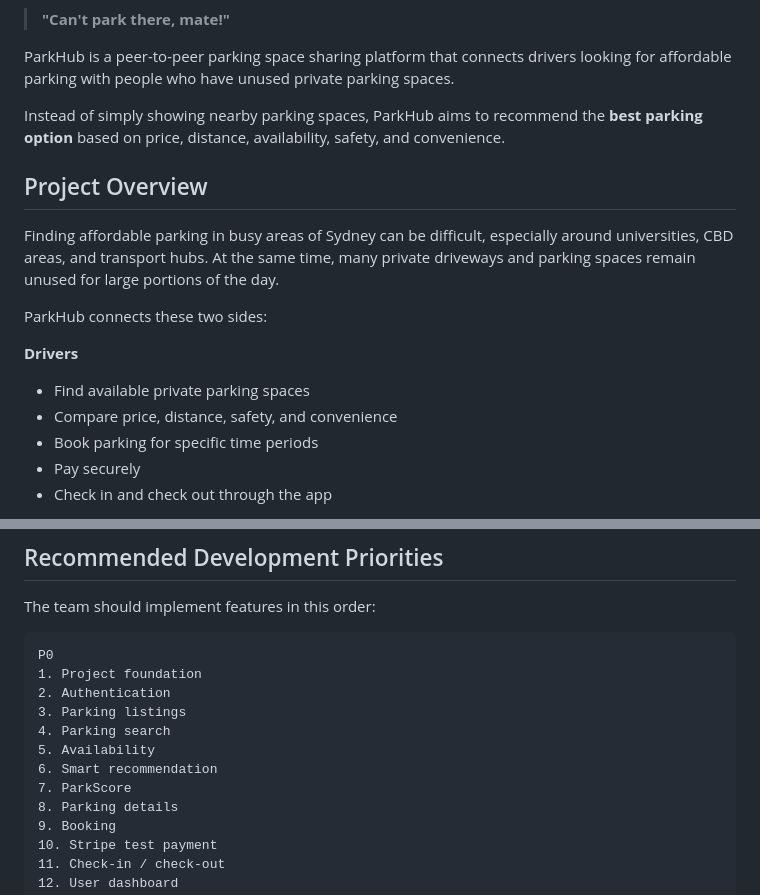
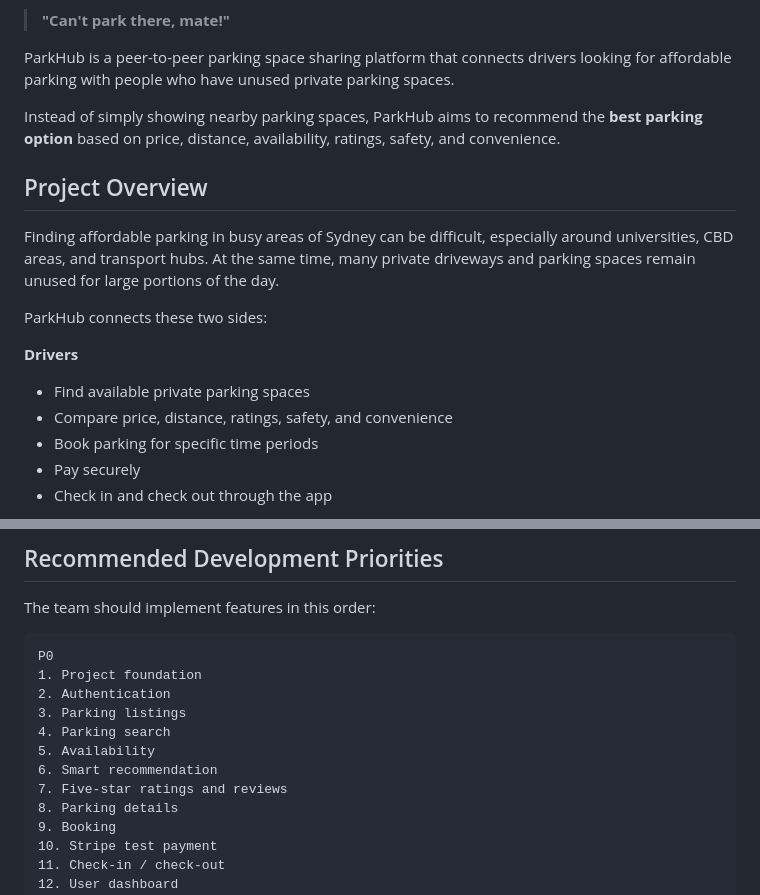
Before and after one commit to nishchayakhatri4/ParkHub, a Markdown page: README.md, 2 parts joined by grey strips. Drawn GitHub-style.

```diff
--- a/README.md
+++ b/README.md
@@ -4,7 +12,7 @@
 
 ParkHub is a peer-to-peer parking space sharing platform that connects drivers looking for affordable parking with people who have unused private parking spaces.
 
-Instead of simply showing nearby parking spaces, ParkHub aims to recommend the **best parking option** based on price, distance, availability, safety, and convenience.
+Instead of simply showing nearby parking spaces, ParkHub aims to recommend the **best parking option** based on price, distance, availability, ratings, safety, and convenience.
 
 ## Project Overview
 
@@ -15,7 +23,7 @@ ParkHub connects these two sides:
 **Drivers**
 
 * Find available private parking spaces
-* Compare price, distance, safety, and convenience
+* Compare price, distance, ratings, safety, and convenience
 * Book parking for specific time periods
 * Pay securely
 * Check in and check out through the app
@@ -353,7 +358,7 @@ P0
 4. Parking search
 5. Availability
 6. Smart recommendation
-7. ParkScore
+7. Five-star ratings and reviews
 8. Parking details
 9. Booking
 10. Stripe test payment
```
Also changed, not shown: other parts of README.md (+25 -20 lines).
